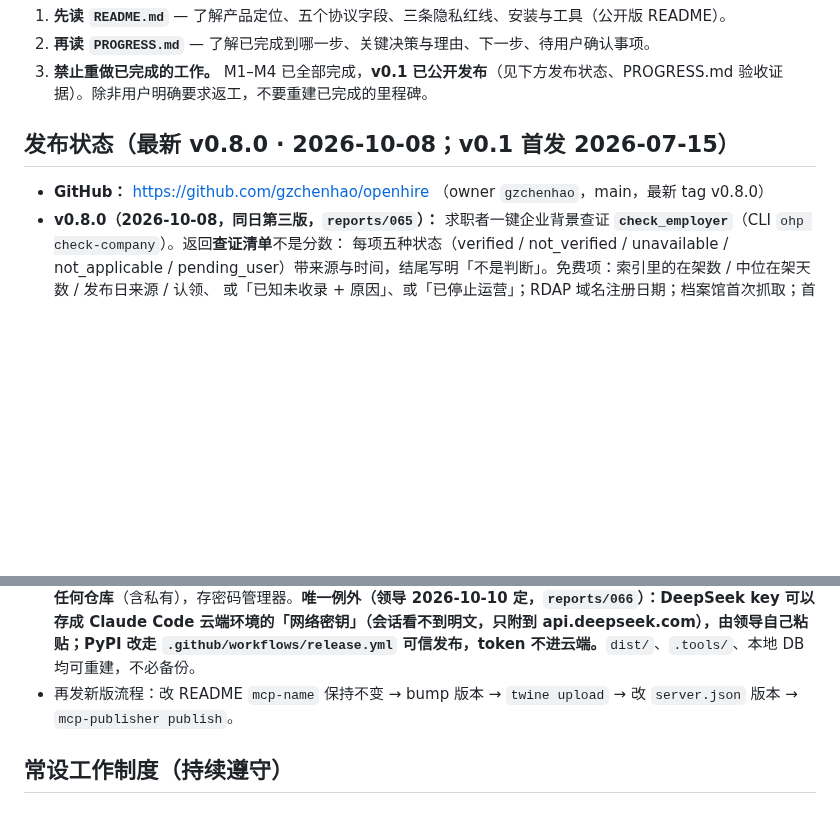
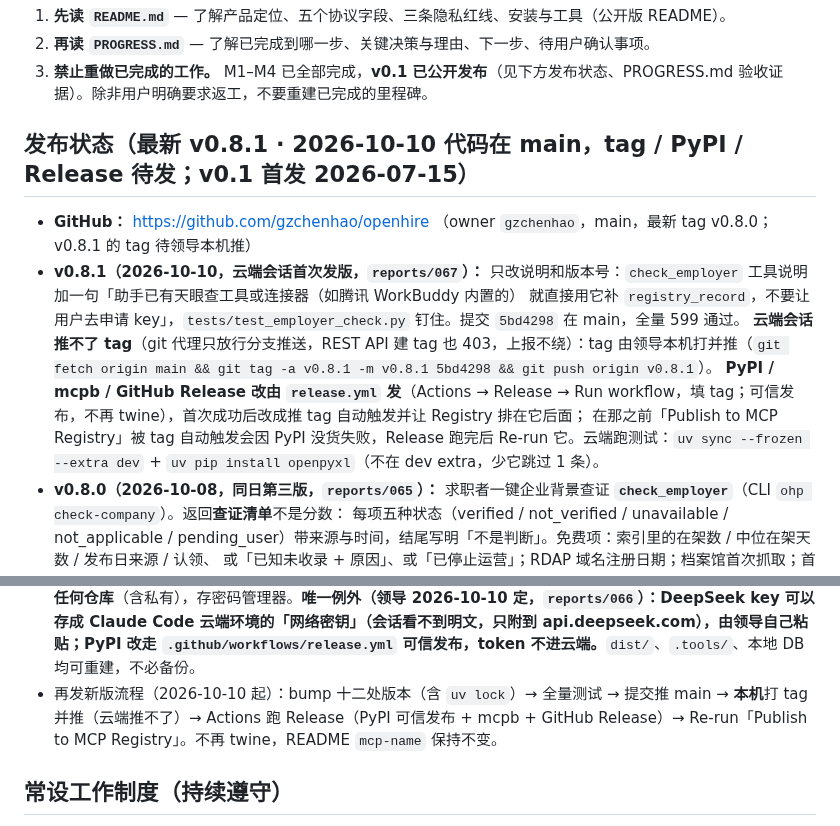
Before and after one commit to gzchenhao/openhire, a Markdown page: CLAUDE.md, 2 parts joined by grey strips. Rendered like a GitHub page; blank space fills up the shorter version.

```diff
--- a/CLAUDE.md
+++ b/CLAUDE.md
@@ -6,9 +6,14 @@
 2. **再读 `PROGRESS.md`** — 了解已完成到哪一步、关键决策与理由、下一步、待用户确认事项。
 3. **禁止重做已完成的工作。** M1–M4 已全部完成，**v0.1 已公开发布**（见下方发布状态、PROGRESS.md 验收证据）。除非用户明确要求返工，不要重建已完成的里程碑。
 
-## 发布状态（最新 v0.8.0 · 2026-10-08；v0.1 首发 2026-07-15）
+## 发布状态（最新 v0.8.1 · 2026-10-10 代码在 main，tag / PyPI / Release 待发；v0.1 首发 2026-07-15）
 
-- **GitHub：** https://github.com/gzchenhao/openhire （owner `gzchenhao`，main，最新 tag v0.8.0）
+- **GitHub：** https://github.com/gzchenhao/openhire （owner `gzchenhao`，main，最新 tag v0.8.0；v0.8.1 的 tag 待领导本机推）
+- **v0.8.1（2026-10-10，云端会话首次发版，`reports/067`）：** 只改说明和版本号：`check_employer` 工具说明加一句「助手已有天眼查工具或连接器（如腾讯 WorkBuddy 内置的）
+  就直接用它补 `registry_record`，不要让用户去申请 key」，`tests/test_employer_check.py` 钉住。提交 `5bd4298` 在 main，全量 599 通过。
+  **云端会话推不了 tag**（git 代理只放行分支推送，REST API 建 tag 也 403，上报不绕）：tag 由领导本机打并推（`git fetch origin main && git tag -a v0.8.1 -m v0.8.1 5bd4298 && git push origin v0.8.1`）。
+  **PyPI / mcpb / GitHub Release 改由 `release.yml` 发**（Actions → Release → Run workflow，填 tag；可信发布，不再 twine），首次成功后改成推 tag 自动触发并让 Registry 排在它后面；
+  在那之前「Publish to MCP Registry」被 tag 自动触发会因 PyPI 没货失败，Release 跑完后 Re-run 它。云端跑测试：`uv sync --frozen --extra dev` + `uv pip install openpyxl`（不在 dev extra，少它跳过 1 条）。
 - **v0.8.0（2026-10-08，同日第三版，`reports/065`）：** 求职者一键企业背景查证 **`check_employer`**（CLI `ohp check-company`）。返回**查证清单**不是分数：
   每项五种状态（verified / not_verified / unavailable / not_applicable / pending_user）带来源与时间，结尾写明「不是判断」。免费项：索引里的在架数 / 中位在架天数 / 发布日来源 / 认领、
   或「已知未收录 + 原因」、或「已停止运营」；RDAP 域名注册日期；档案馆首次抓取；首页备案号；JD 红线词。付费项工商登记走天眼查 OpenAPI，**用求职者自己的 `TIANYANCHA_API_KEY`**（放在他机器上，我们看不到 key 也看不到他查谁），
@@ -142,7 +147,7 @@
   `drafts/`（gitignored，宣传文案与任务书），它镜像在私有仓库 **https://github.com/gzchenhao/openhire-private** ，
   用 `.venv/Scripts/python.exe scripts/backup_drafts.py` 同步（幂等；检测到 `.env` 等密钥形态文件会拒绝执行）。
   `.env` / API key **永不进任何仓库**（含私有），存密码管理器。**唯一例外（领导 2026-10-10 定，`reports/066`）：DeepSeek key 可以存成 Claude Code 云端环境的「网络密钥」（会话看不到明文，只附到 api.deepseek.com），由领导自己粘贴；PyPI 改走 `.github/workflows/release.yml` 可信发布，token 不进云端。**`dist/`、`.tools/`、本地 DB 均可重建，不必备份。
-- 再发新版流程：改 README `mcp-name` 保持不变 → bump 版本 → `twine upload` → 改 `server.json` 版本 → `mcp-publisher publish`。
+- 再发新版流程（2026-10-10 起）：bump 十二处版本（含 `uv lock`）→ 全量测试 → 提交推 main → **本机**打 tag 并推（云端推不了）→ Actions 跑 Release（PyPI 可信发布 + mcpb + GitHub Release）→ Re-run「Publish to MCP Registry」。不再 twine，README `mcp-name` 保持不变。
 
 ## 常设工作制度（持续遵守）
 
```
Also changed, not shown: PROGRESS.md (+20 -1 lines), reports/067-0.8.1代码部分与云端发版边界.md (added, +54 -0 lines).
